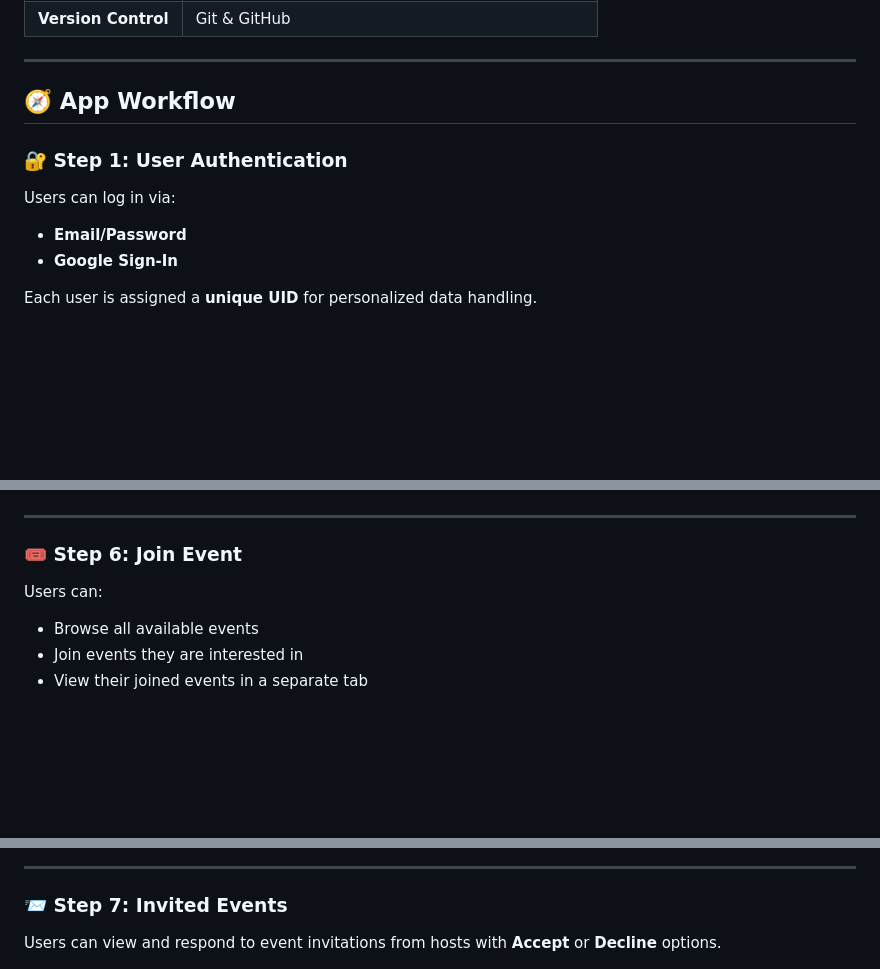
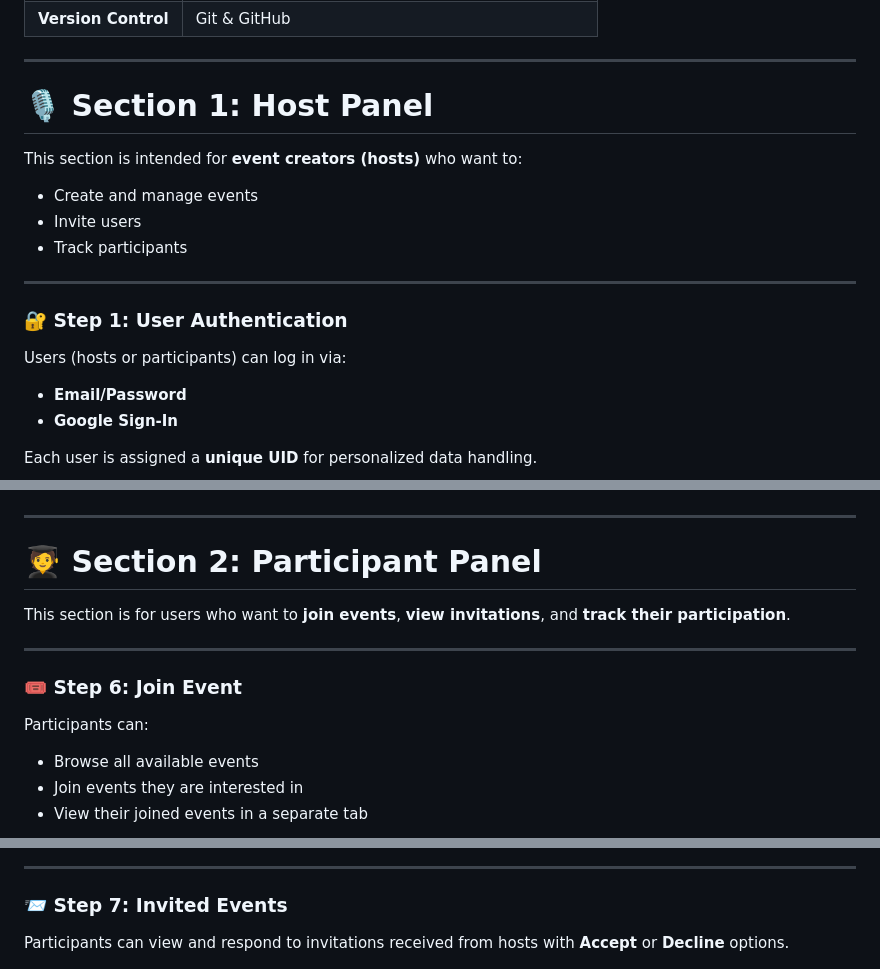
Before and after one commit to anup-Kumar2004/EventPro-Event-Management-Android-Application-, a Markdown page: README.md, 3 parts joined by grey strips. Drawn GitHub-style; blank space fills up the shorter version.

```diff
--- a/README.md
+++ b/README.md
@@ -32,11 +32,18 @@ The primary aim of EventPro is to provide an intuitive and centralized platform
 
 ---
 
-## 🧭 App Workflow
+# 🎙️ Section 1: Host Panel
+
+This section is intended for **event creators (hosts)** who want to:
+- Create and manage events
+- Invite users
+- Track participants
+
+---
 
 ### 🔐 Step 1: User Authentication
 
-Users can log in via:
+Users (hosts or participants) can log in via:
 - **Email/Password**
 - **Google Sign-In**
 
@@ -100,9 +108,15 @@ Hosts can view the list of users who have joined their events.
 
 ---
 
+# 🧑‍🎓 Section 2: Participant Panel
+
+This section is for users who want to **join events**, **view invitations**, and **track their participation**.
+
+---
+
 ### 🎟️ Step 6: Join Event
 
-Users can:
+Participants can:
 - Browse all available events
 - Join events they are interested in
 - View their joined events in a separate tab
@@ -116,7 +130,7 @@ Users can:
 
 ### 📨 Step 7: Invited Events
 
-Users can view and respond to event invitations from hosts with **Accept** or **Decline** options.
+Participants can view and respond to invitations received from hosts with **Accept** or **Decline** options.
 
 <p align="center">
 <img src="assets/img18.jpg" width="250" alt="Invited Nav">
```
Also changed, not shown: other parts of README.md (+2 -1 lines).
